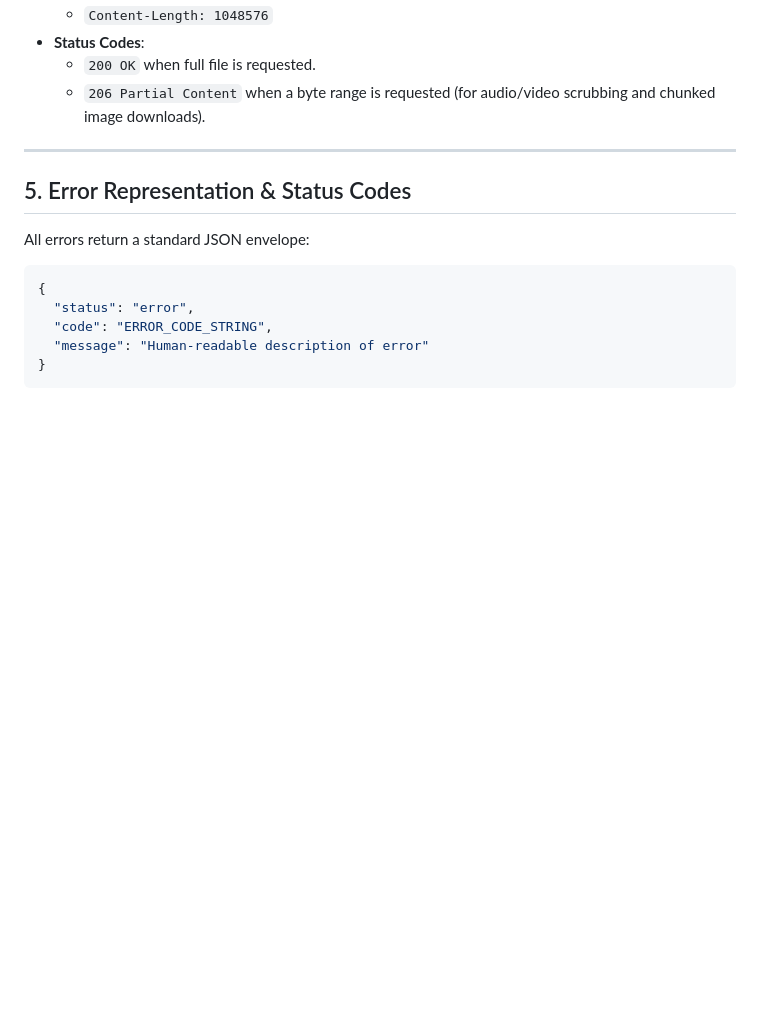
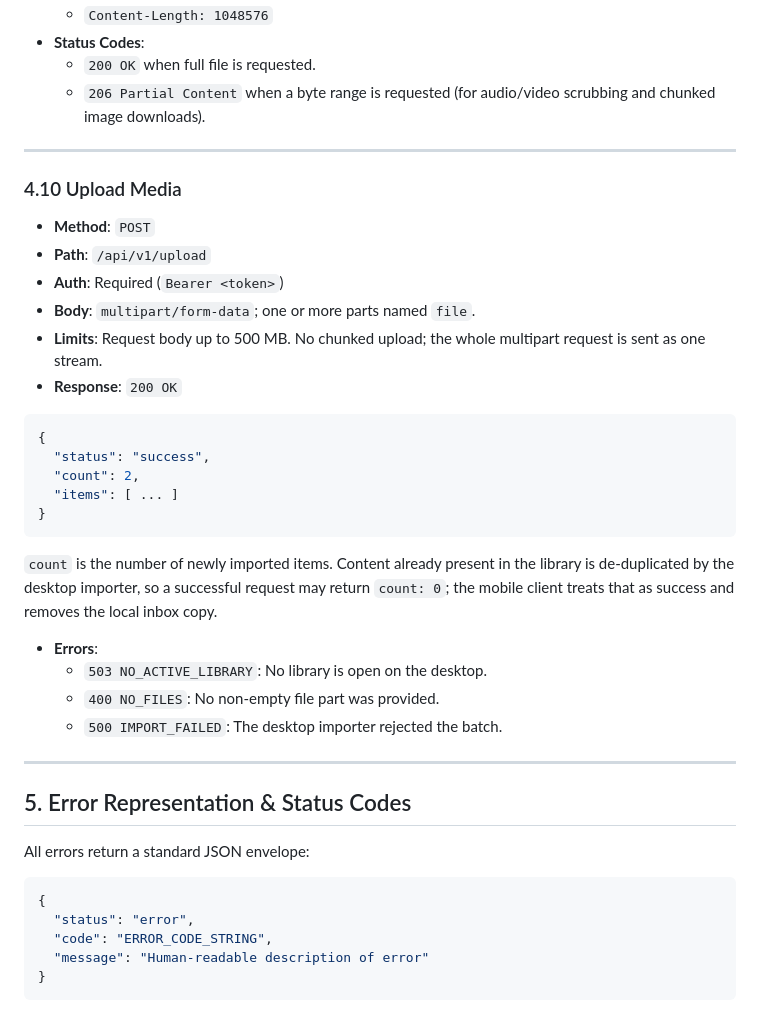
Before and after one commit to owocc/bowerbird, a Markdown page: mobile/API.md, the part around one of its changes. GitHub-like rendering; blank space fills up the shorter version.

````diff
--- a/mobile/API.md
+++ b/mobile/API.md
@@ -356,6 +356,28 @@ Returns top aggregated dominant hex colors from active library items for color f
 
 ---
 
+### 4.10 Upload Media
+- **Method**: `POST`
+- **Path**: `/api/v1/upload`
+- **Auth**: Required (`Bearer <token>`)
+- **Body**: `multipart/form-data`; one or more parts named `file`.
+- **Limits**: Request body up to 500 MB. No chunked upload; the whole multipart request is sent as one stream.
+- **Response**: `200 OK`
+```json
+{
+  "status": "success",
+  "count": 2,
+  "items": [ ... ]
+}
+```
+  `count` is the number of newly imported items. Content already present in the library is de-duplicated by the desktop importer, so a successful request may return `count: 0`; the mobile client treats that as success and removes the local inbox copy.
+- **Errors**:
+  - `503 NO_ACTIVE_LIBRARY`: No library is open on the desktop.
+  - `400 NO_FILES`: No non-empty file part was provided.
+  - `500 IMPORT_FAILED`: The desktop importer rejected the batch.
+
+---
+
 ## 5. Error Representation & Status Codes
 
 All errors return a standard JSON envelope:
````
Also changed, not shown: other parts of mobile/API.md (+36 -0 lines), mobile/reports/share-intent-manual-checklist.md (added, +28 -0 lines).
